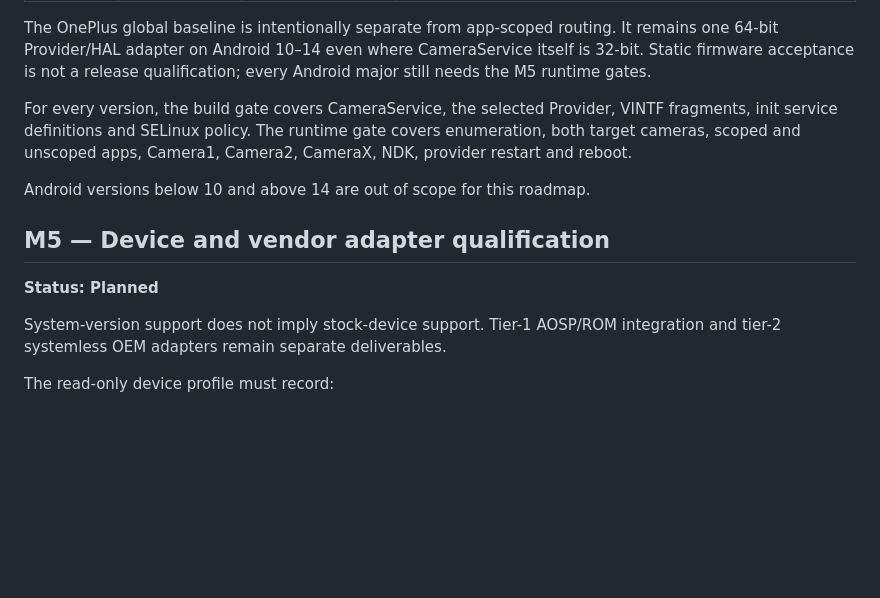
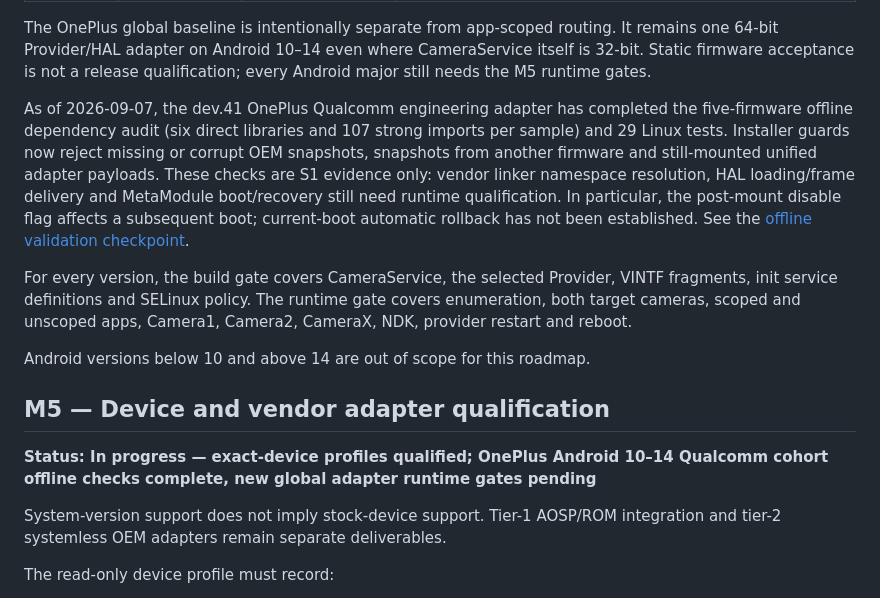
Before and after one commit to AIRsLight/android-vcam, a Markdown page: docs/milestones.md, the part around the change. Drawn GitHub-style; blank space fills up the shorter version.

```diff
--- a/docs/milestones.md
+++ b/docs/milestones.md
@@ -262,6 +262,16 @@ It remains one 64-bit Provider/HAL adapter on Android 10–14 even where
 CameraService itself is 32-bit. Static firmware acceptance is not a release
 qualification; every Android major still needs the M5 runtime gates.
 
+As of 2026-09-07, the dev.41 OnePlus Qualcomm engineering adapter has completed
+the five-firmware offline dependency audit (six direct libraries and 107 strong
+imports per sample) and 29 Linux tests. Installer guards now reject missing or
+corrupt OEM snapshots, snapshots from another firmware and still-mounted unified
+adapter payloads. These checks are S1 evidence only: vendor linker namespace
+resolution, HAL loading/frame delivery and MetaModule boot/recovery still need
+runtime qualification. In particular, the post-mount disable flag affects a
+subsequent boot; current-boot automatic rollback has not been established.
+See the [offline validation checkpoint](firmware-reports/oneplus-offline-validation.md).
+
 For every version, the build gate covers CameraService, the selected Provider,
 VINTF fragments, init service definitions and SELinux policy. The runtime gate
 covers enumeration, both target cameras, scoped and unscoped apps, Camera1,
@@ -271,7 +281,8 @@ Android versions below 10 and above 14 are out of scope for this roadmap.
 
 ## M5 — Device and vendor adapter qualification
 
-**Status: Planned**
+**Status: In progress — exact-device profiles qualified; OnePlus Android 10–14
+Qualcomm cohort offline checks complete, new global adapter runtime gates pending**
 
 System-version support does not imply stock-device support. Tier-1 AOSP/ROM
 integration and tier-2 systemless OEM adapters remain separate deliverables.
```
Also changed, not shown: README.md (+10 -1 lines).
